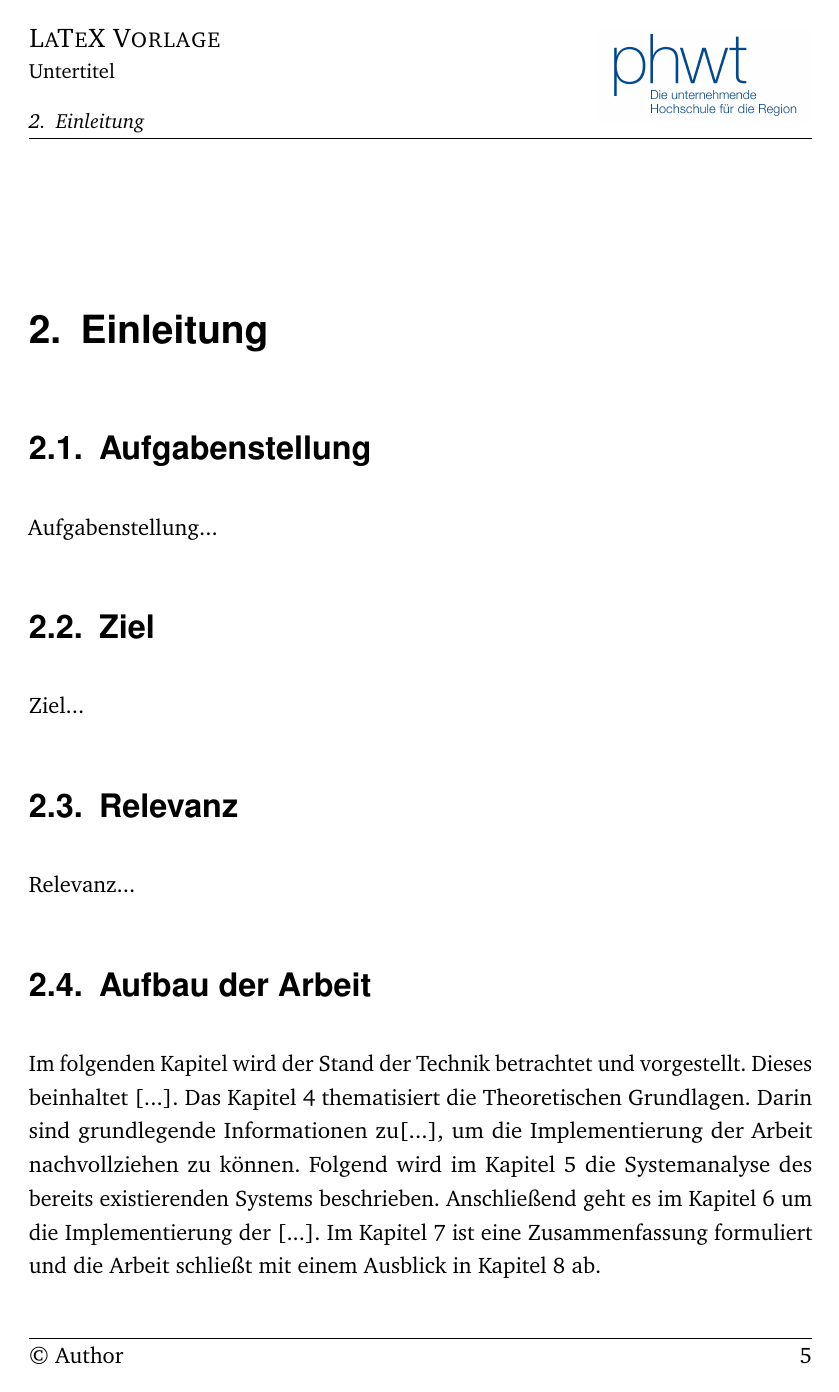
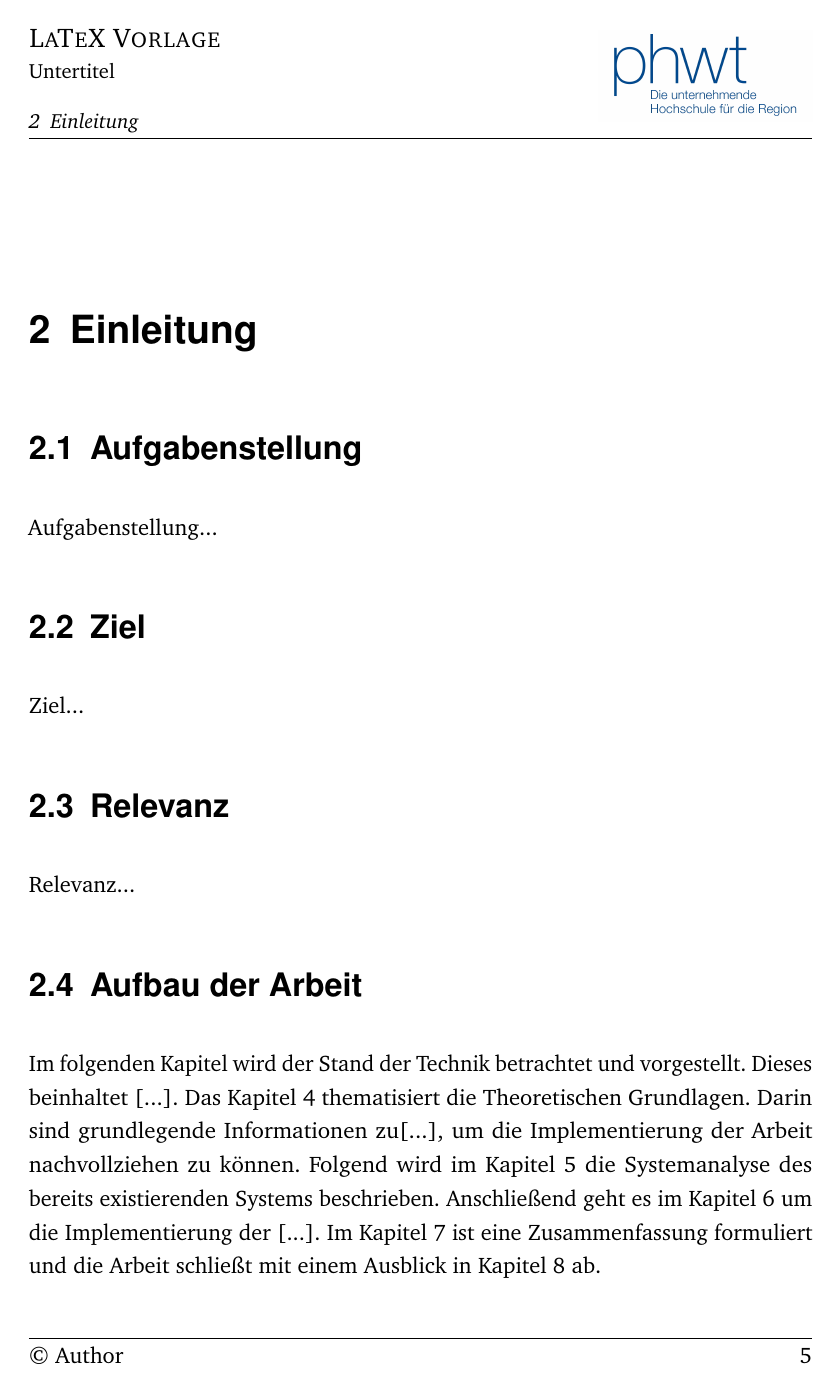
Before and after one commit to s1m0n1996/LaTex-Template, a LaTeX document (LaTeX_Vorlage.tex, which reads latex_einstellungen/Packages.tex): page 14 of 22. Compiled offline with pdfLaTeX.

Commit message:
Punkte nach verzeichnissen entfernt

```diff
--- a/latex_einstellungen/Packages.tex
+++ b/latex_einstellungen/Packages.tex
@@ -17,7 +17,8 @@
 	%idx=totoc,					% Index im Inhaltsverzeichnis aufführen
 	%captions=tableabove,		% Beschriftung von Tabellen oberhalb ausgeben
 	headheight=30pt,
-	final						% Status des Dokuments (final/draft)
+	final,						% Status des Dokuments (final/draft)
+	numbers=noenddot			% Punkte am Ende von automatischen Nummerierungen entfernen
 ]{scrreprt}
 
 \pdfminorversion=7 	% create pdf version 1.7
```
